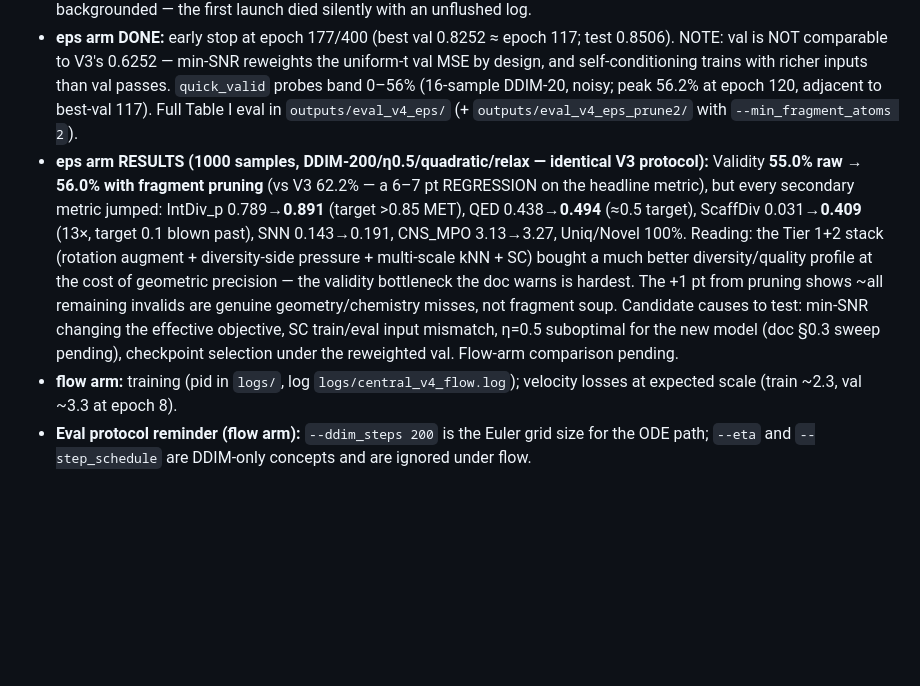
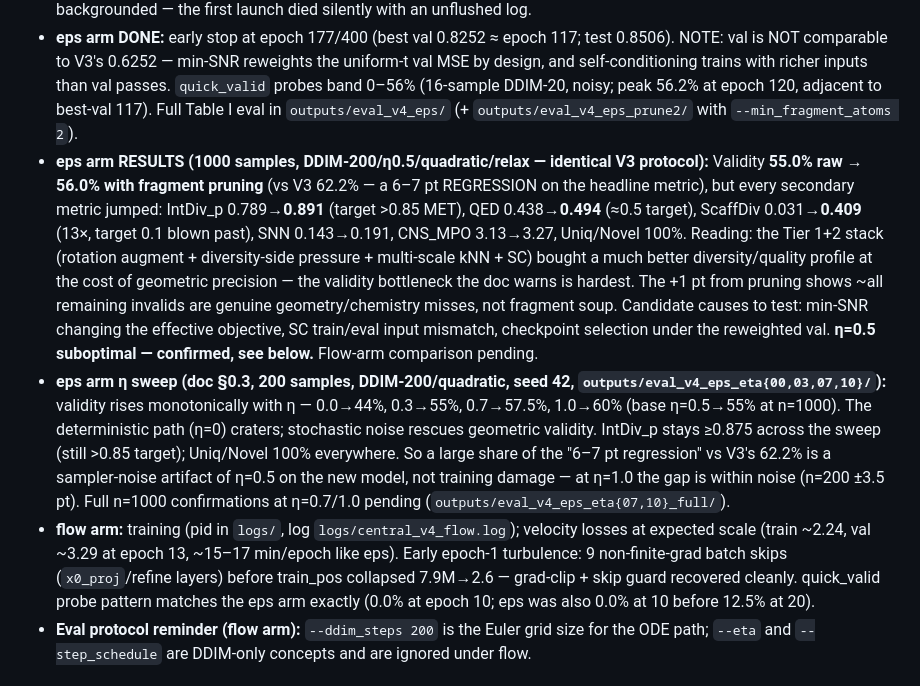
Before and after one commit to Myself-Praveen/3D-Molecule-Diffusion, a Markdown page: progress.md, the part around the change. Drawn GitHub-style; blank space fills up the shorter version.

Commit message:
Record V4-eps eta sweep: validity rises with eta, 60% at eta=1.0 (n=200)

```diff
--- a/progress.md
+++ b/progress.md
@@ -125,8 +125,9 @@ The "next experiment" above, launched (`a6fef55`). Two configs identical except
 - `configs/central_v4_flow.yaml` — same everything, `objective: flow`, min-SNR 0 (inapplicable). Runs chained after eps via one `setsid bash -c` wrapper (pid `logs/central_v4.chain.pid`).
 - **Smoke-gate before launch:** 2-epoch full-scale runs of both exact configs (60 molecules) + 20-step sampling of both checkpoints. This caught a real sampler landmine: a barely-trained eps model returns huge noise predictions when the high-noise self-conditioning input (x̂₀ structurally clamped at ±10) is OOD, and the trajectory then NaN-poisons two steps later → silent 0% validity. Fixed by a predict-zero substitution on non-finite predictions in both sampler paths (`2827c3a`, same philosophy as the type-posterior guard). Also: `train.py` must run with `python -u` when backgrounded — the first launch died silently with an unflushed log.
 - **eps arm DONE:** early stop at epoch 177/400 (best val 0.8252 ≈ epoch 117; test 0.8506). NOTE: val is NOT comparable to V3's 0.6252 — min-SNR reweights the uniform-t val MSE by design, and self-conditioning trains with richer inputs than val passes. `quick_valid` probes band 0–56% (16-sample DDIM-20, noisy; peak 56.2% at epoch 120, adjacent to best-val 117). Full Table I eval in `outputs/eval_v4_eps/` (+ `outputs/eval_v4_eps_prune2/` with `--min_fragment_atoms 2`).
-- **eps arm RESULTS (1000 samples, DDIM-200/η0.5/quadratic/relax — identical V3 protocol):** Validity **55.0% raw → 56.0% with fragment pruning** (vs V3 62.2% — a 6–7 pt REGRESSION on the headline metric), but every secondary metric jumped: IntDiv_p 0.789→**0.891** (target >0.85 MET), QED 0.438→**0.494** (≈0.5 target), ScaffDiv 0.031→**0.409** (13×, target 0.1 blown past), SNN 0.143→0.191, CNS_MPO 3.13→3.27, Uniq/Novel 100%. Reading: the Tier 1+2 stack (rotation augment + diversity-side pressure + multi-scale kNN + SC) bought a much better diversity/quality profile at the cost of geometric precision — the validity bottleneck the doc warns is hardest. The +1 pt from pruning shows ~all remaining invalids are genuine geometry/chemistry misses, not fragment soup. Candidate causes to test: min-SNR changing the effective objective, SC train/eval input mismatch, η=0.5 suboptimal for the new model (doc §0.3 sweep pending), checkpoint selection under the reweighted val. Flow-arm comparison pending.
-- **flow arm:** training (pid in `logs/`, log `logs/central_v4_flow.log`); velocity losses at expected scale (train ~2.3, val ~3.3 at epoch 8).
+- **eps arm RESULTS (1000 samples, DDIM-200/η0.5/quadratic/relax — identical V3 protocol):** Validity **55.0% raw → 56.0% with fragment pruning** (vs V3 62.2% — a 6–7 pt REGRESSION on the headline metric), but every secondary metric jumped: IntDiv_p 0.789→**0.891** (target >0.85 MET), QED 0.438→**0.494** (≈0.5 target), ScaffDiv 0.031→**0.409** (13×, target 0.1 blown past), SNN 0.143→0.191, CNS_MPO 3.13→3.27, Uniq/Novel 100%. Reading: the Tier 1+2 stack (rotation augment + diversity-side pressure + multi-scale kNN + SC) bought a much better diversity/quality profile at the cost of geometric precision — the validity bottleneck the doc warns is hardest. The +1 pt from pruning shows ~all remaining invalids are genuine geometry/chemistry misses, not fragment soup. Candidate causes to test: min-SNR changing the effective objective, SC train/eval input mismatch, checkpoint selection under the reweighted val. **η=0.5 suboptimal — confirmed, see below.** Flow-arm comparison pending.
+- **eps arm η sweep (doc §0.3, 200 samples, DDIM-200/quadratic, seed 42, `outputs/eval_v4_eps_eta{00,03,07,10}/`):** validity rises monotonically with η — 0.0→44%, 0.3→55%, 0.7→57.5%, 1.0→60% (base η=0.5→55% at n=1000). The deterministic path (η=0) craters; stochastic noise rescues geometric validity. IntDiv_p stays ≥0.875 across the sweep (still >0.85 target); Uniq/Novel 100% everywhere. So a large share of the "6–7 pt regression" vs V3's 62.2% is a sampler-noise artifact of η=0.5 on the new model, not training damage — at η=1.0 the gap is within noise (n=200 ±3.5 pt). Full n=1000 confirmations at η=0.7/1.0 pending (`outputs/eval_v4_eps_eta{07,10}_full/`).
+- **flow arm:** training (pid in `logs/`, log `logs/central_v4_flow.log`); velocity losses at expected scale (train ~2.24, val ~3.29 at epoch 13, ~15–17 min/epoch like eps). Early epoch-1 turbulence: 9 non-finite-grad batch skips (`x0_proj`/refine layers) before train_pos collapsed 7.9M→2.6 — grad-clip + skip guard recovered cleanly. quick_valid probe pattern matches the eps arm exactly (0.0% at epoch 10; eps was also 0.0% at 10 before 12.5% at 20).
 - **Eval protocol reminder (flow arm):** `--ddim_steps 200` is the Euler grid size for the ODE path; `--eta` and `--step_schedule` are DDIM-only concepts and are ignored under flow.
 
 ## 14. Commit History
```
